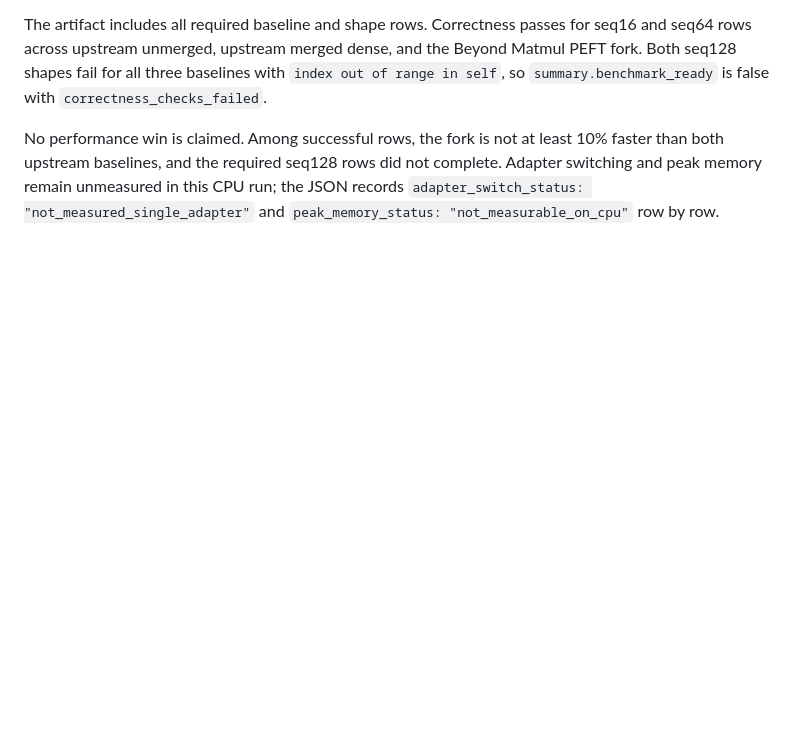
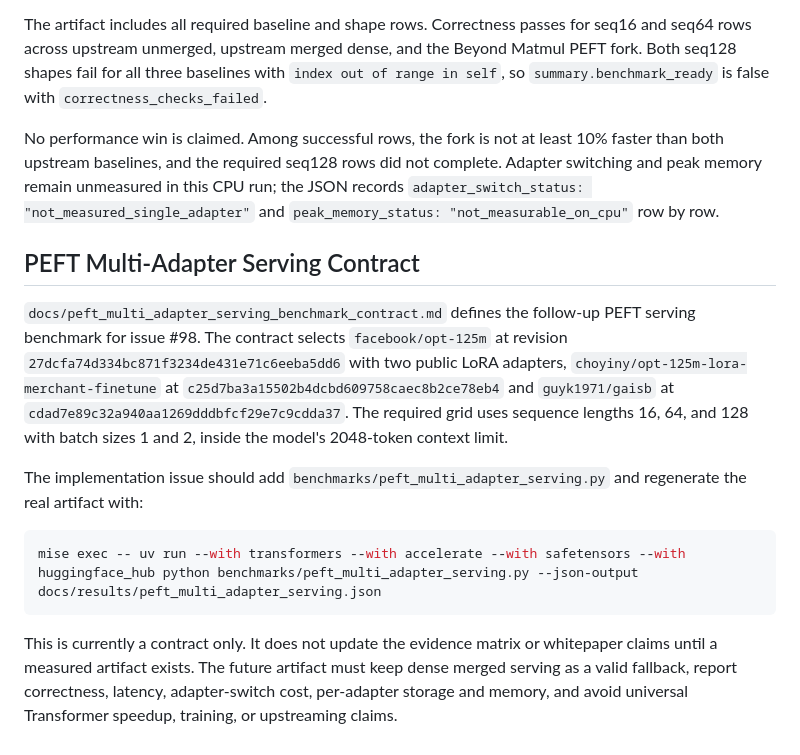
Before and after one commit to alexlopashev/beyond-matmul, a Markdown page: docs/benchmark_artifacts.md, the part around one of its changes. Rendered like a GitHub page; blank space fills up the shorter version.

````diff
--- a/docs/benchmark_artifacts.md
+++ b/docs/benchmark_artifacts.md
@@ -227,3 +228,28 @@ No performance win is claimed. Among successful rows, the fork is not at least
 complete. Adapter switching and peak memory remain unmeasured in this CPU run;
 the JSON records `adapter_switch_status: "not_measured_single_adapter"` and
 `peak_memory_status: "not_measurable_on_cpu"` row by row.
+
+## PEFT Multi-Adapter Serving Contract
+
+`docs/peft_multi_adapter_serving_benchmark_contract.md` defines the follow-up
+PEFT serving benchmark for issue #98. The contract selects
+`facebook/opt-125m` at revision `27dcfa74d334bc871f3234de431e71c6eeba5dd6`
+with two public LoRA adapters,
+`choyiny/opt-125m-lora-merchant-finetune` at
+`c25d7ba3a15502b4dcbd609758caec8b2ce78eb4` and `guyk1971/gaisb` at
+`cdad7e89c32a940aa1269dddbfcf29e7c9cdda37`. The required grid uses sequence
+lengths 16, 64, and 128 with batch sizes 1 and 2, inside the model's
+2048-token context limit.
+
+The implementation issue should add `benchmarks/peft_multi_adapter_serving.py`
+and regenerate the real artifact with:
+
+```bash
+mise exec -- uv run --with transformers --with accelerate --with safetensors --with huggingface_hub python benchmarks/peft_multi_adapter_serving.py --json-output docs/results/peft_multi_adapter_serving.json
+```
+
+This is currently a contract only. It does not update the evidence matrix or
+whitepaper claims until a measured artifact exists. The future artifact must
+keep dense merged serving as a valid fallback, report correctness, latency,
+adapter-switch cost, per-adapter storage and memory, and avoid universal
+Transformer speedup, training, or upstreaming claims.
````
Also changed, not shown: other parts of docs/benchmark_artifacts.md (+1 -0 lines), README.md (+3 -0 lines), docs/peft_multi_adapter_serving_benchmark_contract.md (added, +331 -0 lines).
